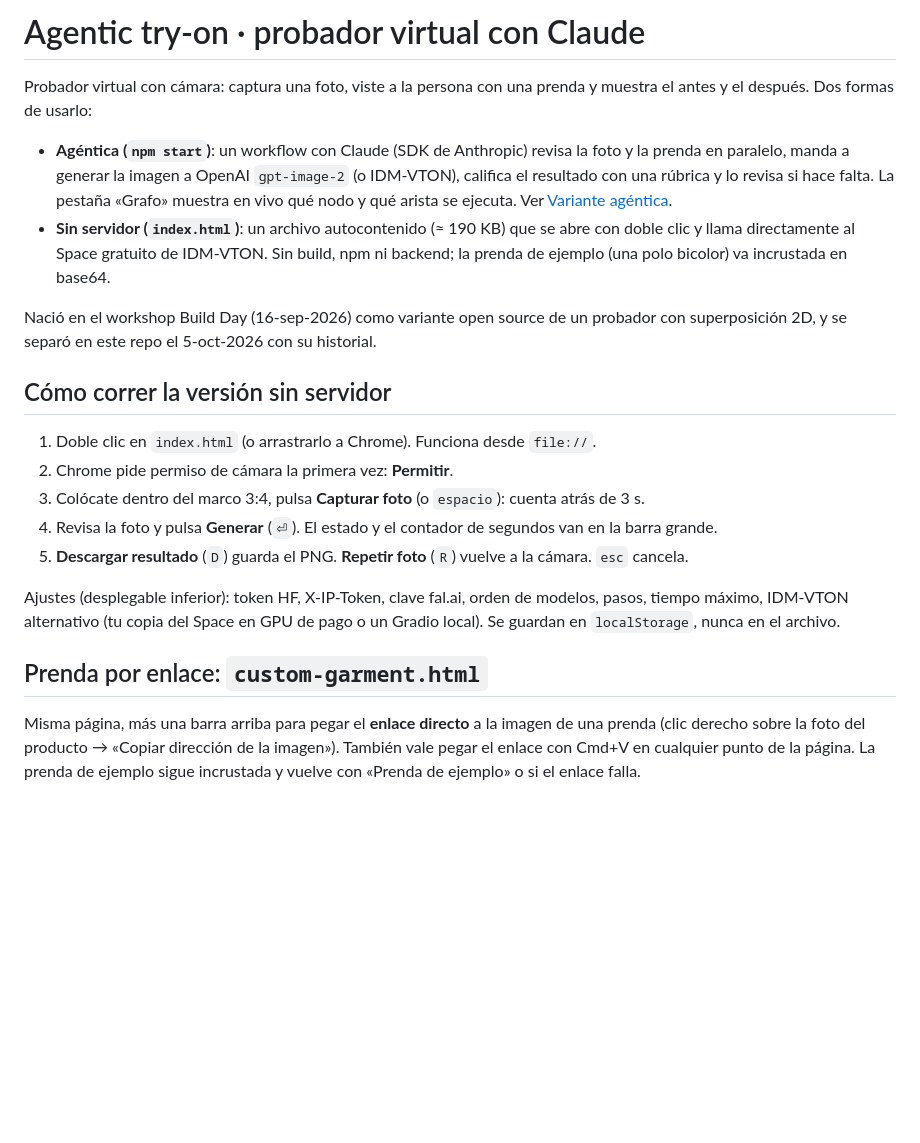
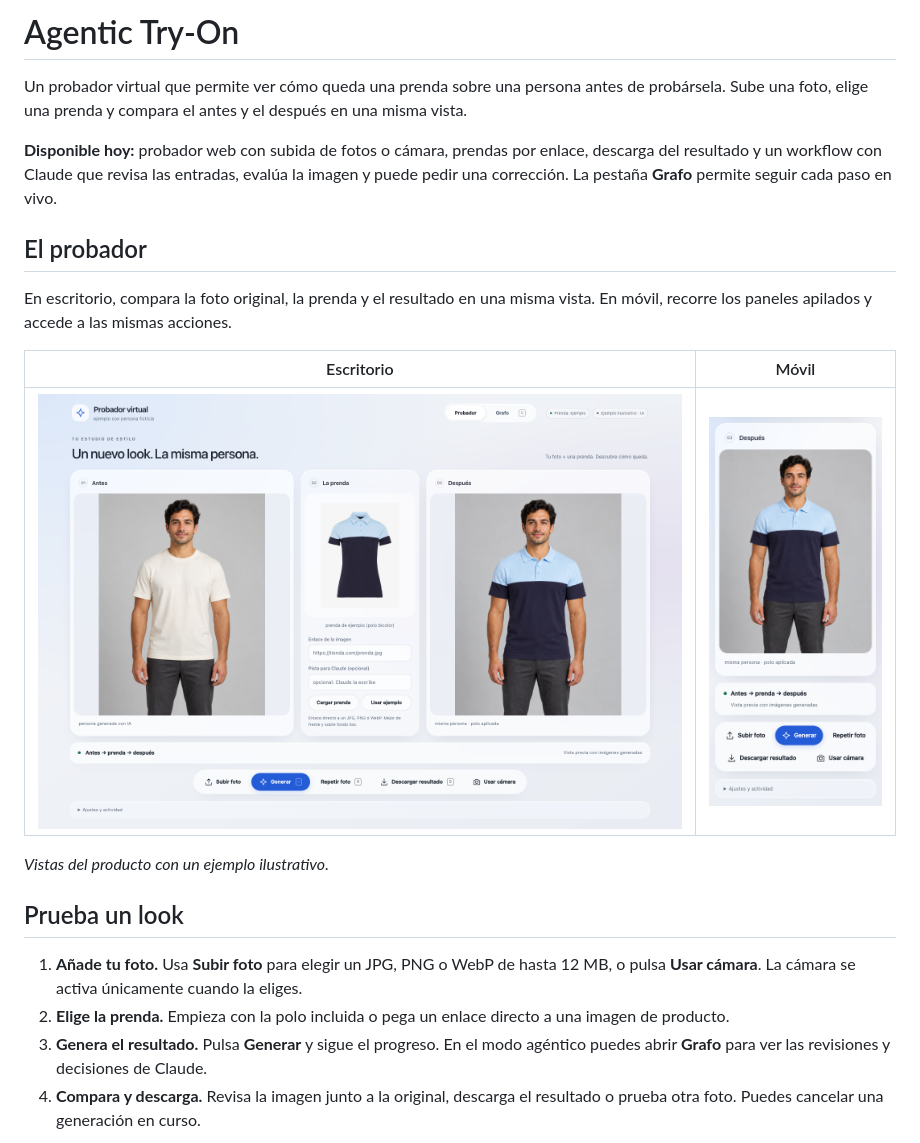
Before and after one commit to sergiomorapardo/agentic-tryon, a Markdown page: README.md, the part around one of its changes. Rendered like a GitHub page; pictures changed too: docs/images/visualizer-mobile.png (added), docs/images/visualizer-preview.png (added); blank space fills up the shorter version.

Commit message:
feat(ui): add liquid glass visualizer and photo uploads
Co-authored-by: Codex <codex@openai.com>

```diff
--- a/README.md
+++ b/README.md
@@ -1,31 +1,42 @@
-# Agentic try-on · probador virtual con Claude
+# Agentic Try-On
 
-Probador virtual con cámara: captura una foto, viste a la persona con una prenda y muestra el antes y el después.
-Dos formas de usarlo:
+Un probador virtual que permite ver cómo queda una prenda sobre una persona antes de probársela.
+Sube una foto, elige una prenda y compara el antes y el después en una misma vista.
 
-- **Agéntica (`npm start`)**: un workflow con Claude (SDK de Anthropic) revisa la foto y la prenda en paralelo, manda a
-  generar la imagen a OpenAI `gpt-image-2` (o IDM-VTON), califica el resultado con una rúbrica y lo revisa si hace falta.
-  La pestaña «Grafo» muestra en vivo qué nodo y qué arista se ejecuta. Ver [Variante agéntica](#variante-agéntica-agentichtml--servermjs-claude--gpt-image-2).
-- **Sin servidor (`index.html`)**: un archivo autocontenido (≈ 190 KB) que se abre con doble clic y llama directamente al
-  Space gratuito de IDM-VTON. Sin build, npm ni backend; la prenda de ejemplo (una polo bicolor) va incrustada en base64.
+**Disponible hoy:** probador web con subida de fotos o cámara, prendas por enlace, descarga del resultado
+y un workflow con Claude que revisa las entradas, evalúa la imagen y puede pedir una corrección.
+La pestaña **Grafo** permite seguir cada paso en vivo.
 
-Nació en el workshop Build Day (16-sep-2026) como variante open source de un probador con superposición 2D, y se separó
-en este repo el 5-oct-2026 con su historial.
+## El probador
 
-## Cómo correr la versión sin servidor
+En escritorio, compara la foto original, la prenda y el resultado en una misma vista. En móvil, recorre los paneles
+apilados y accede a las mismas acciones.
 
-1. Doble clic en `index.html` (o arrastrarlo a Chrome). Funciona desde `file://`.
-2. Chrome pide permiso de cámara la primera vez: **Permitir**.
-3. Colócate dentro del marco 3:4, pulsa **Capturar foto** (o `espacio`): cuenta atrás de 3 s.
-4. Revisa la foto y pulsa **Generar** (`⏎`). El estado y el contador de segundos van en la barra grande.
-5. **Descargar resultado** (`D`) guarda el PNG. **Repetir foto** (`R`) vuelve a la cámara. `esc` cancela.
+<table>
+  <thead>
+    <tr><th>Escritorio</th><th>Móvil</th></tr>
+  </thead>
+  <tbody>
+    <tr>
+      <td width="77%" valign="top">
+        <img src="docs/images/visualizer-preview.png" width="100%" alt="Probador en escritorio: foto original, selección de prenda, resultado y acciones">
+      </td>
+      <td width="23%" valign="top">
+        <img src="docs/images/visualizer-mobile.png" width="100%" alt="Vista móvil del probador: resultado, estado y controles para subir otra foto, generar y descargar">
+      </td>
+    </tr>
+  </tbody>
+</table>
 
-Ajustes (desplegable inferior): token HF, X-IP-Token, clave fal.ai, orden de modelos, pasos, tiempo máximo,
-IDM-VTON alternativo (tu copia del Space en GPU de pago o un Gradio local). Se guardan en `localStorage`, nunca en el archivo.
+*Vistas del producto con un ejemplo ilustrativo.*
 
-## Prenda por enlace: `custom-garment.html`
+## Prueba un look
 
-Misma página, más una barra arriba para pegar el **enlace directo** a la imagen de una prenda (clic derecho sobre la foto del
-producto → «Copiar dirección de la imagen»). También vale pegar el enlace con Cmd+V en cualquier punto de la página. La prenda
-de ejemplo sigue incrustada y vuelve con «Prenda de ejemplo» o si el enlace falla.
+1. **Añade tu foto.** Usa **Subir foto** para elegir un JPG, PNG o WebP de hasta 12 MB, o pulsa **Usar cámara**.
+   La cámara se activa únicamente cuando la eliges.
+2. **Elige la prenda.** Empieza con la polo incluida o pega un enlace directo a una imagen de producto.
+3. **Genera el resultado.** Pulsa **Generar** y sigue el progreso. En el modo agéntico puedes abrir **Grafo**
+   para ver las revisiones y decisiones de Claude.
+4. **Compara y descarga.** Revisa la imagen junto a la original, descarga el resultado o prueba otra foto.
+   Puedes cancelar una generación en curso.
 
```
Also changed, not shown: other parts of README.md (+195 -160 lines), docs/DEVELOPMENT.md (added, +136 -0 lines), 8 other files.
